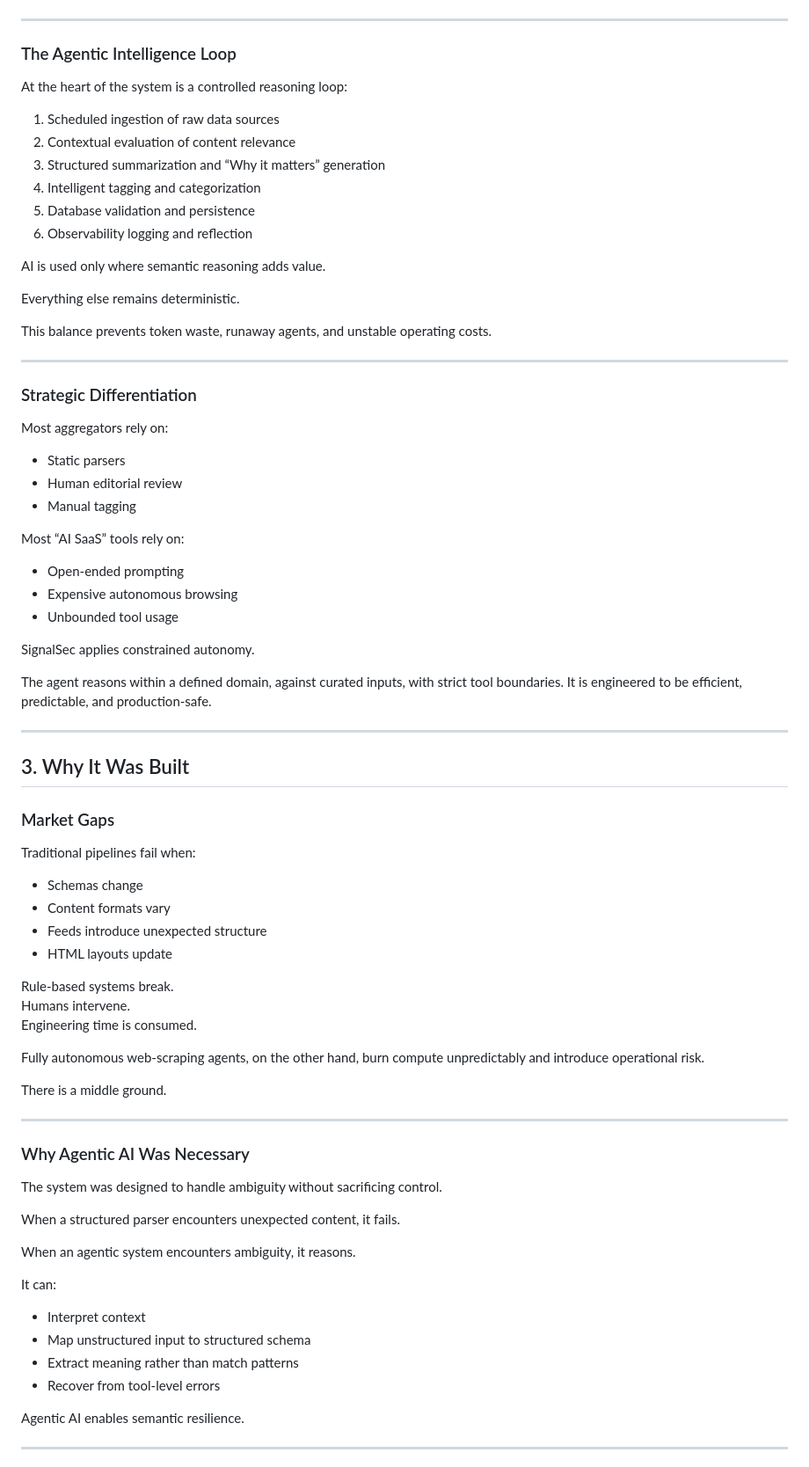
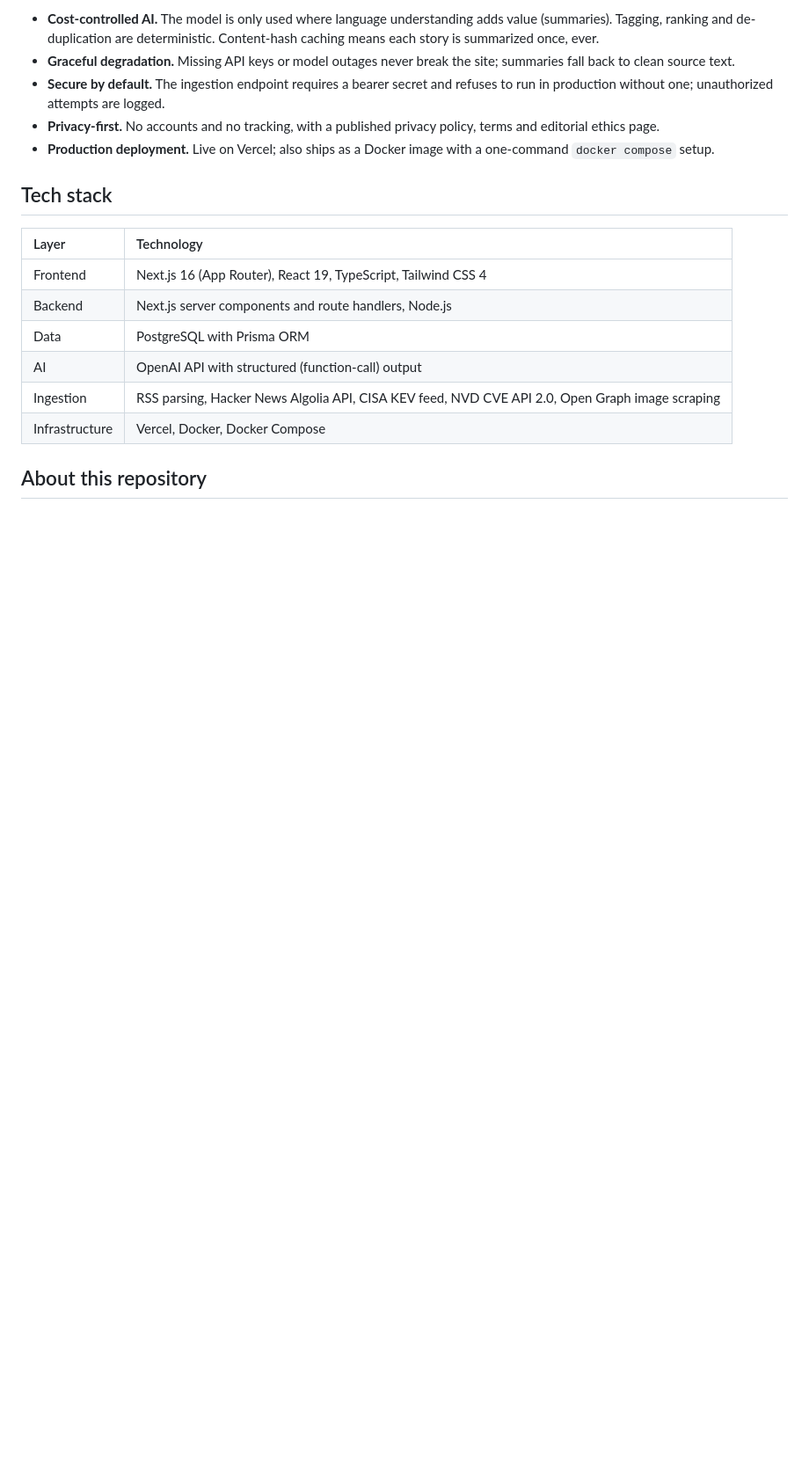
Before and after one commit to nicholasmagner/signalsec, a Markdown page: README.md, the part around one of its changes. Shown at 88% size. Drawn GitHub-style; blank space fills up the shorter version.

```diff
--- a/README.md
+++ b/README.md
@@ -61,83 +66,20 @@ It operates continuously in the background without human prompting.
 
+- **Cost-controlled AI.** The model is only used where language understanding adds value (summaries). Tagging, ranking and de-duplication are deterministic. Content-hash caching means each story is summarized once, ever.
+- **Graceful degradation.** Missing API keys or model outages never break the site; summaries fall back to clean source text.
+- **Secure by default.** The ingestion endpoint requires a bearer secret and refuses to run in production without one; unauthorized attempts are logged.
+- **Privacy-first.** No accounts and no tracking, with a published privacy policy, terms and editorial ethics page.
+- **Production deployment.** Live on Vercel; also ships as a Docker image with a one-command `docker compose` setup.
 
----
+## Tech stack
 
-### The Agentic Intelligence Loop
+| Layer | Technology |
+| :--- | :--- |
+| Frontend | Next.js 16 (App Router), React 19, TypeScript, Tailwind CSS 4 |
+| Backend | Next.js server components and route handlers, Node.js |
+| Data | PostgreSQL with Prisma ORM |
+| AI | OpenAI API with structured (function-call) output |
+| Ingestion | RSS parsing, Hacker News Algolia API, CISA KEV feed, NVD CVE API 2.0, Open Graph image scraping |
+| Infrastructure | Vercel, Docker, Docker Compose |
 
-At the heart of the system is a controlled reasoning loop:
+## About this repository
 
-1. Scheduled ingestion of raw data sources
-2. Contextual evaluation of content relevance
-3. Structured summarization and “Why it matters” generation
-4. Intelligent tagging and categorization
-5. Database validation and persistence
-6. Observability logging and reflection
-
-AI is used only where semantic reasoning adds value.
-
-Everything else remains deterministic.
-
-This balance prevents token waste, runaway agents, and unstable operating costs.
-
----
-
-### Strategic Differentiation
-
-Most aggregators rely on:
-
-- Static parsers
-- Human editorial review
-- Manual tagging
-
-Most “AI SaaS” tools rely on:
-
-- Open-ended prompting
-- Expensive autonomous browsing
-- Unbounded tool usage
-
-SignalSec applies constrained autonomy.
-
-The agent reasons within a defined domain, against curated inputs, with strict tool boundaries. It is engineered to be efficient, predictable, and production-safe.
-
----
-
-## 3. Why It Was Built
-
-### Market Gaps
-
-Traditional pipelines fail when:
-
-- Schemas change
-- Content formats vary
-- Feeds introduce unexpected structure
-- HTML layouts update
-
-Rule-based systems break.
-Humans intervene.
-Engineering time is consumed.
-
-Fully autonomous web-scraping agents, on the other hand, burn compute unpredictably and introduce operational risk.
-
-There is a middle ground.
-
----
-
-### Why Agentic AI Was Necessary
-
-The system was designed to handle ambiguity without sacrificing control.
-
-When a structured parser encounters unexpected content, it fails.
-
-When an agentic system encounters ambiguity, it reasons.
-
-It can:
-
-- Interpret context
-- Map unstructured input to structured schema
-- Extract meaning rather than match patterns
-- Recover from tool-level errors
-
-Agentic AI enables semantic resilience.
-
----
-
```
Also changed, not shown: other parts of README.md (+41 -328 lines), images/mobile.png (added), images/news.png (added), images/vulnerabilities.png (added), 1 other file.
